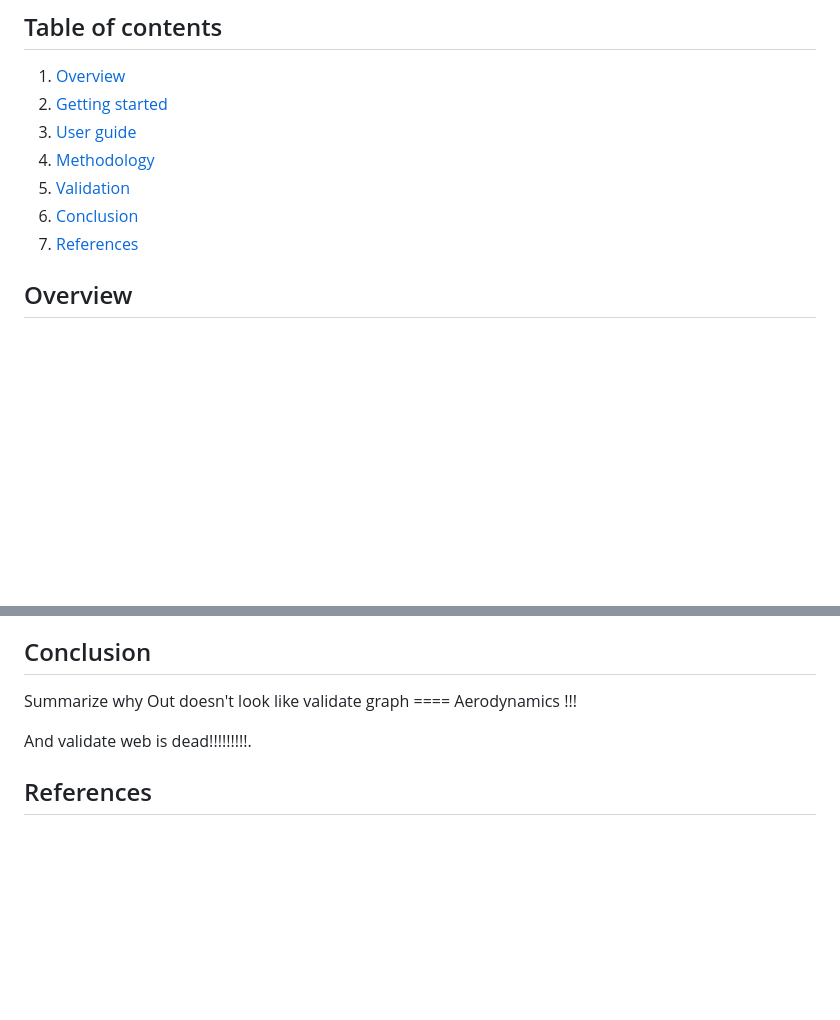
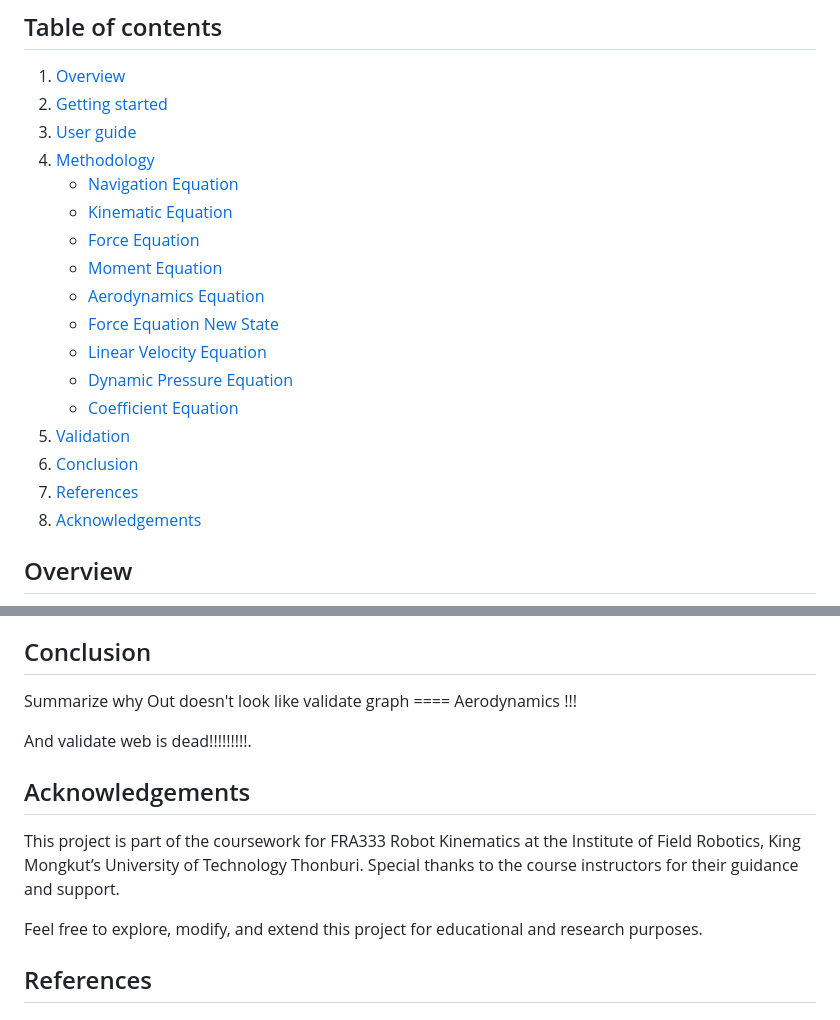
Before and after one commit to boannas/F16_project, a Markdown page: README.md, 2 parts joined by grey strips. Drawn GitHub-style; blank space fills up the shorter version.

```diff
--- a/README.md
+++ b/README.md
@@ -7,9 +7,19 @@ This project simulates the dynamics of a F16 Fighting Falcon
 2. [Getting started](#getting-started)
 3. [User guide](#user-guide)
 4. [Methodology](#methodology)
+    - [Navigation Equation](#1-navigation-equation)
+    - [Kinematic Equation](#2-kinematic-equation)
+    - [Force Equation](#3-force-equation)
+    - [Moment Equation](#4-moment-equation)
+    - [Aerodynamics Equation](#5-aerodynamics)
+    - [Force Equation New State](#6-force-equation-new-state)
+    - [Linear Velocity Equation](#7-linear-velocity)
+    - [Dynamic Pressure Equation](#8-dynamic-pressure)
+    - [Coefficient Equation](#9-coefficient)
 5. [Validation](#validation)
 6. [Conclusion](#conclusion)
 7. [References](#references)
+8. [Acknowledgements](#acknowledgements)
 
 
 ## Overview
@@ -315,6 +325,11 @@ Summarize why Out doesn't look like validate graph ==== Aerodynamics !!!
 And validate web is dead!!!!!!!!!.
 
 
+## Acknowledgements
+This project is part of the coursework for FRA333 Robot Kinematics at the Institute of Field Robotics, King Mongkut’s University of Technology Thonburi. Special thanks to the course instructors for their guidance and support.
+
+Feel free to explore, modify, and extend this project for educational and research purposes.
+
 ## References
 
 
```
